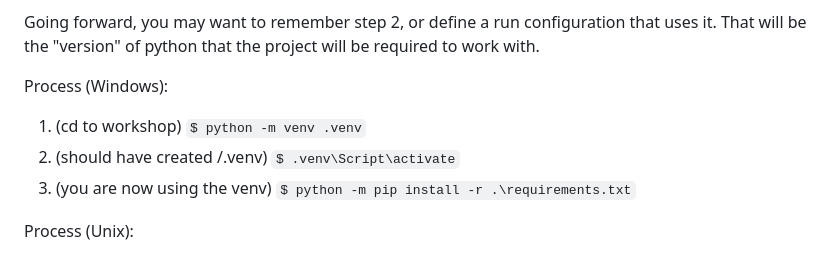
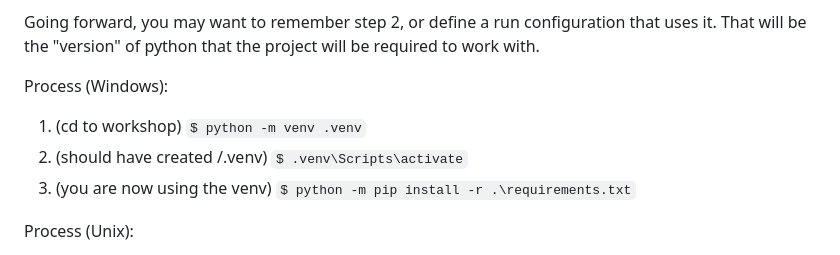
Before and after one commit to FHIRType/workshop, a Markdown page: README.md, the part around the change. GitHub-like rendering.

Commit message:
Fixed fatal typo

```diff
--- a/README.md
+++ b/README.md
@@ -39,7 +39,7 @@ of python that the project will be required to work with.
 
 Process (Windows):
 1. (cd to workshop)                 `$ python -m venv .venv`
-2. (should have created /.venv)     `$ .venv\Script\activate`
+2. (should have created /.venv)     `$ .venv\Scripts\activate`
 3. (you are now using the venv)     `$ python -m pip install -r .\requirements.txt`
 
 Process (Unix):
```
